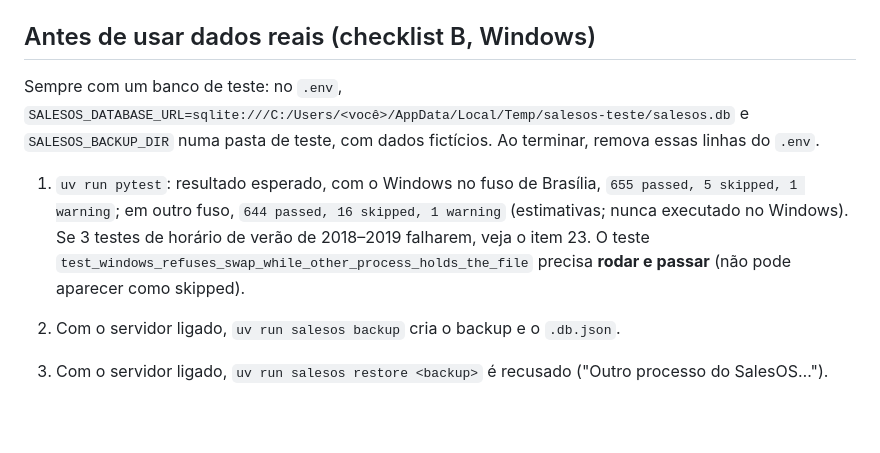
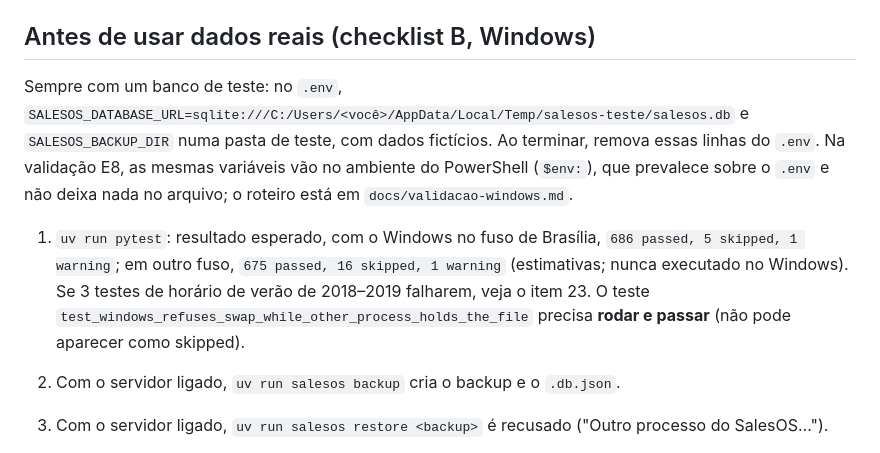
Before and after one commit to WhallysonGGDS/SalesOS, a Markdown page: docs/setup.md, the part around the change. Rendered like a GitHub page; blank space fills up the shorter version.

```diff
--- a/docs/setup.md
+++ b/docs/setup.md
@@ -78,9 +78,9 @@ Fase 01:
 
 ## Antes de usar dados reais (checklist B, Windows)
 
-Sempre com um banco de teste: no `.env`, `SALESOS_DATABASE_URL=sqlite:///C:/Users/<você>/AppData/Local/Temp/salesos-teste/salesos.db` e `SALESOS_BACKUP_DIR` numa pasta de teste, com dados fictícios. Ao terminar, remova essas linhas do `.env`.
+Sempre com um banco de teste: no `.env`, `SALESOS_DATABASE_URL=sqlite:///C:/Users/<você>/AppData/Local/Temp/salesos-teste/salesos.db` e `SALESOS_BACKUP_DIR` numa pasta de teste, com dados fictícios. Ao terminar, remova essas linhas do `.env`. Na validação E8, as mesmas variáveis vão no ambiente do PowerShell (`$env:`), que prevalece sobre o `.env` e não deixa nada no arquivo; o roteiro está em `docs/validacao-windows.md`.
 
-1. `uv run pytest`: resultado esperado, com o Windows no fuso de Brasília, `655 passed, 5 skipped, 1 warning`; em outro fuso, `644 passed, 16 skipped, 1 warning` (estimativas; nunca executado no Windows). Se 3 testes de horário de verão de 2018–2019 falharem, veja o item 23. O teste `test_windows_refuses_swap_while_other_process_holds_the_file` precisa **rodar e passar** (não pode aparecer como skipped).
+1. `uv run pytest`: resultado esperado, com o Windows no fuso de Brasília, `686 passed, 5 skipped, 1 warning`; em outro fuso, `675 passed, 16 skipped, 1 warning` (estimativas; nunca executado no Windows). Se 3 testes de horário de verão de 2018–2019 falharem, veja o item 23. O teste `test_windows_refuses_swap_while_other_process_holds_the_file` precisa **rodar e passar** (não pode aparecer como skipped).
 2. Com o servidor ligado, `uv run salesos backup` cria o backup e o `.db.json`.
 3. Com o servidor ligado, `uv run salesos restore <backup>` é recusado ("Outro processo do SalesOS…").
 4. Servidor desligado e o banco aberto no DB Browser: o restore é recusado ("Feche os programas…") sem alterar nada.
```
Also changed, not shown: docs/validacao-windows.md (added, +79 -0 lines).
